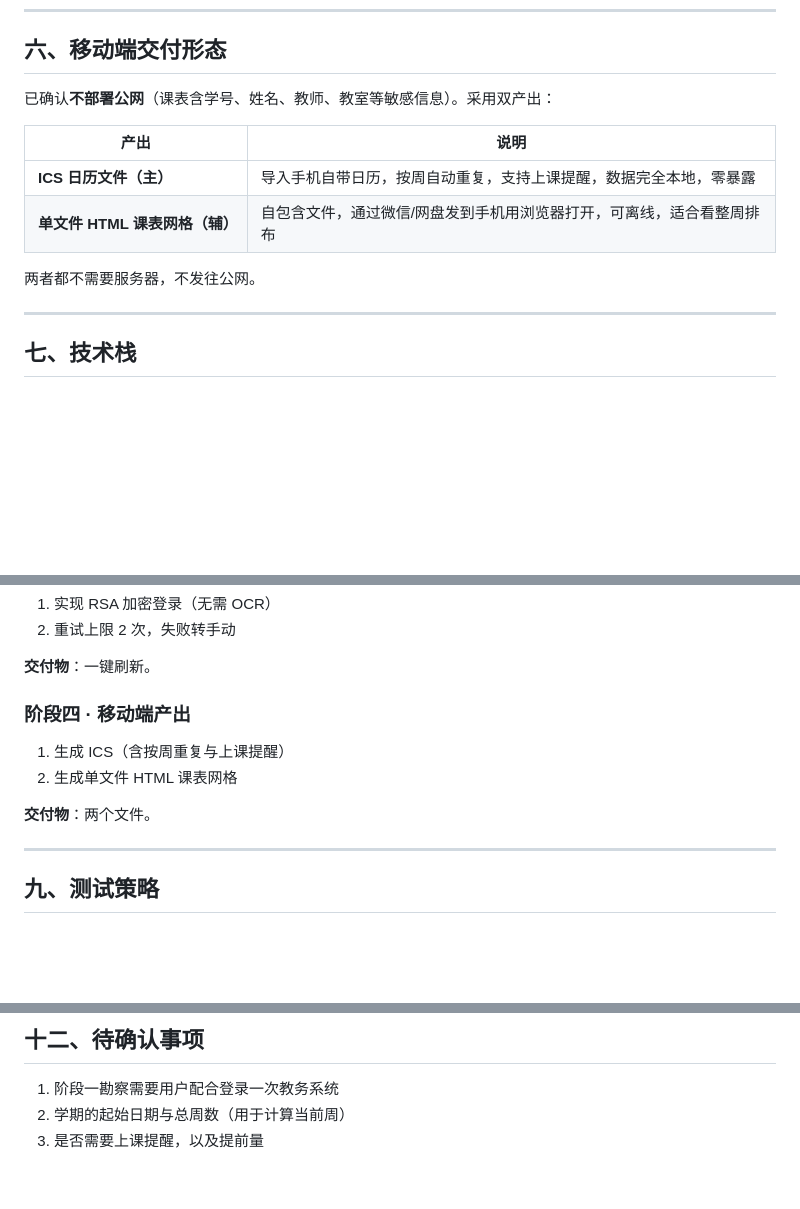
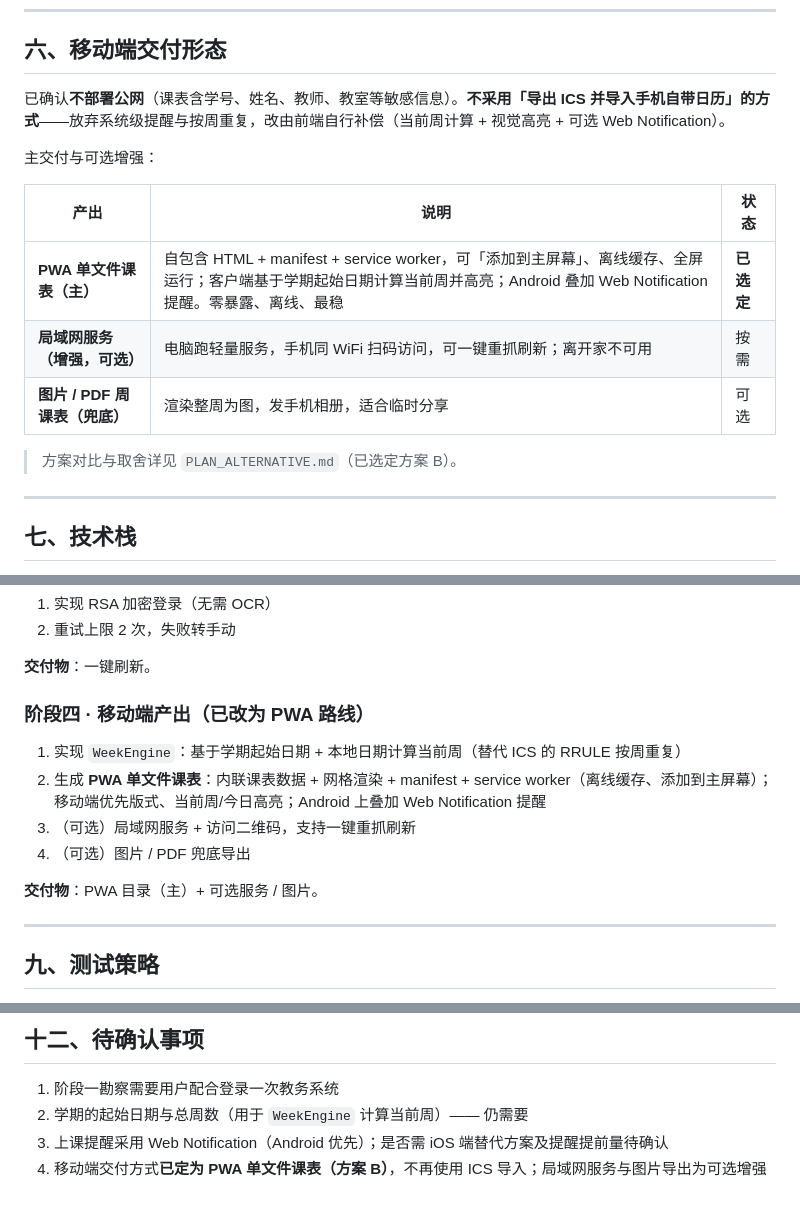
Before and after one commit to hwa7dtai/kcb-7m3q9x, a Markdown page: PLAN.md, 3 parts joined by grey strips. GitHub-like rendering; blank space fills up the shorter version.

Commit message:
决策：移动端主交付改为 PWA 单文件课表（方案 B），移除 ICS 导入

```diff
--- a/PLAN.md
+++ b/PLAN.md
@@ -217,14 +217,17 @@ POST /jwglxt/xtgl/yhgl_cxXxqrCheck.html     body: {"yhm": 用户名}
 
 ## 六、移动端交付形态
 
-已确认**不部署公网**（课表含学号、姓名、教师、教室等敏感信息）。采用双产出：
+已确认**不部署公网**（课表含学号、姓名、教师、教室等敏感信息）。**不采用「导出 ICS 并导入手机自带日历」的方式**——放弃系统级提醒与按周重复，改由前端自行补偿（当前周计算 + 视觉高亮 + 可选 Web Notification）。
 
-| 产出 | 说明 |
-|---|---|
-| **ICS 日历文件（主）** | 导入手机自带日历，按周自动重复，支持上课提醒，数据完全本地，零暴露 |
-| **单文件 HTML 课表网格（辅）** | 自包含文件，通过微信/网盘发到手机用浏览器打开，可离线，适合看整周排布 |
+主交付与可选增强：
 
-两者都不需要服务器，不发往公网。
+| 产出 | 说明 | 状态 |
+|---|---|---|
+| **PWA 单文件课表（主）** | 自包含 HTML + manifest + service worker，可「添加到主屏幕」、离线缓存、全屏运行；客户端基于学期起始日期计算当前周并高亮；Android 叠加 Web Notification 提醒。零暴露、离线、最稳 | **已选定** |
+| **局域网服务（增强，可选）** | 电脑跑轻量服务，手机同 WiFi 扫码访问，可一键重抓刷新；离开家不可用 | 按需 |
+| **图片 / PDF 周课表（兜底）** | 渲染整周为图，发手机相册，适合临时分享 | 可选 |
+
+> 方案对比与取舍详见 `PLAN_ALTERNATIVE.md`（已选定方案 B）。
 
 ---
 
@@ -277,12 +280,14 @@ Python 3，选型如下：
 
 **交付物**：一键刷新。
 
-### 阶段四 · 移动端产出
+### 阶段四 · 移动端产出（已改为 PWA 路线）
 
-1. 生成 ICS（含按周重复与上课提醒）
-2. 生成单文件 HTML 课表网格
+1. 实现 `WeekEngine`：基于学期起始日期 + 本地日期计算当前周（替代 ICS 的 RRULE 按周重复）
+2. 生成 **PWA 单文件课表**：内联课表数据 + 网格渲染 + manifest + service worker（离线缓存、添加到主屏幕）；移动端优先版式、当前周/今日高亮；Android 上叠加 Web Notification 提醒
+3. （可选）局域网服务 + 访问二维码，支持一键重抓刷新
+4. （可选）图片 / PDF 兜底导出
 
-**交付物**：两个文件。
+**交付物**：PWA 目录（主）+ 可选服务 / 图片。
 
 ---
 
@@ -324,5 +329,6 @@ Python 3，选型如下：
 ## 十二、待确认事项
 
 1. 阶段一勘察需要用户配合登录一次教务系统
-2. 学期的起始日期与总周数（用于计算当前周）
-3. 是否需要上课提醒，以及提前量
+2. 学期的起始日期与总周数（用于 `WeekEngine` 计算当前周）—— 仍需要
+3. 上课提醒采用 Web Notification（Android 优先）；是否需 iOS 端替代方案及提醒提前量待确认
+4. 移动端交付方式**已定为 PWA 单文件课表（方案 B）**，不再使用 ICS 导入；局域网服务与图片导出为可选增强
```
Also changed, not shown: PLAN_ALTERNATIVE.md (added, +207 -0 lines).
